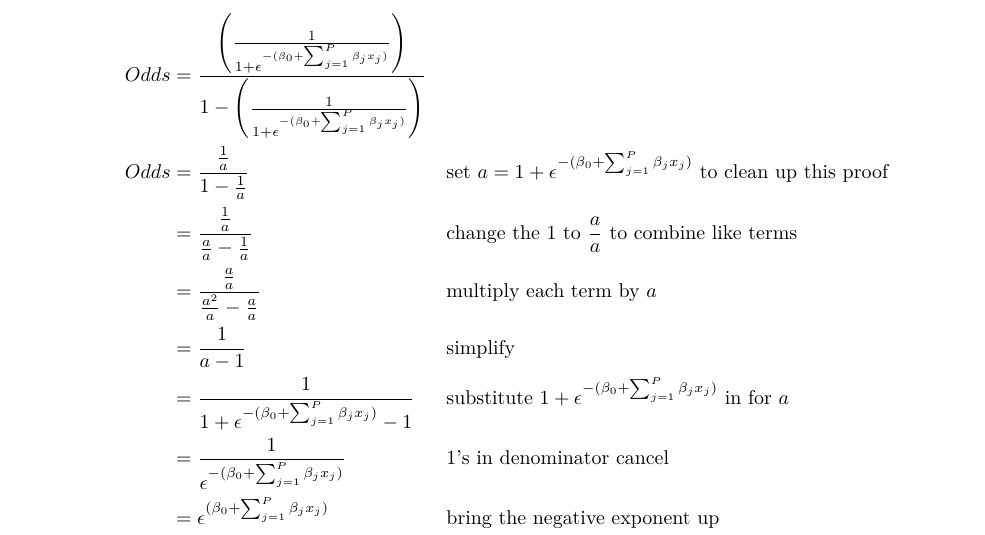
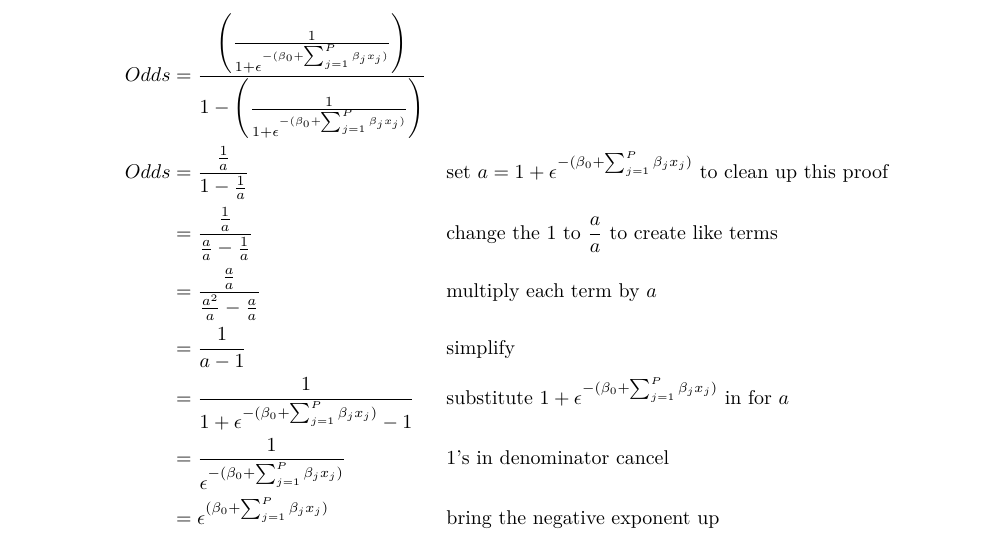
Before and after one commit to marshallm94/Learning_Notes, an R Markdown document (regression.Rmd): part of page 4 of 8, cut so that both start at the same text. The pictures show the output file regression.pdf that the author committed with the source.

Commit message:
edit typo in logistic regression proof

```diff
--- a/regression.Rmd
+++ b/regression.Rmd
@@ -156,7 +156,7 @@ $$
 \begin{aligned}
 Odds & = \frac{ \left( \frac{1} {1 + \epsilon^{-(\beta_0 + \sum_{j=1}^P \beta_jx_j)}} \right)}{1 - \left( \frac{1} {1 + \epsilon^{-(\beta_0 + \sum_{j=1}^P \beta_jx_j)}} \right)} \\
 Odds & = \frac{ \frac{1}{a} }{1 - \frac{1}{a}} && \text{set } a = 1 + \epsilon^{-(\beta_0 + \sum_{j=1}^P \beta_jx_j)} \text{ to clean up this proof} \\
-& = \frac{ \frac{1}{a} }{\frac{a}{a} - \frac{1}{a}} && \text{change the 1 to } \frac{a}{a} \text{ to combine like terms} \\
+& = \frac{ \frac{1}{a} }{\frac{a}{a} - \frac{1}{a}} && \text{change the 1 to } \frac{a}{a} \text{ to create like terms} \\
 & = \frac{ \frac{a}{a} }{\frac{a^2}{a} - \frac{a}{a}} && \text{multiply each term by } a \\
 & = \frac{ 1 }{a - 1} && \text{simplify} \\
 & = \frac{ 1 }{1 + \epsilon^{-(\beta_0 + \sum_{j=1}^P \beta_jx_j)} - 1} && \text{substitute } 1 + \epsilon^{-(\beta_0 + \sum_{j=1}^P \beta_jx_j)} \text{ in for } a \\
```
Also changed, not shown: regression.pdf.
